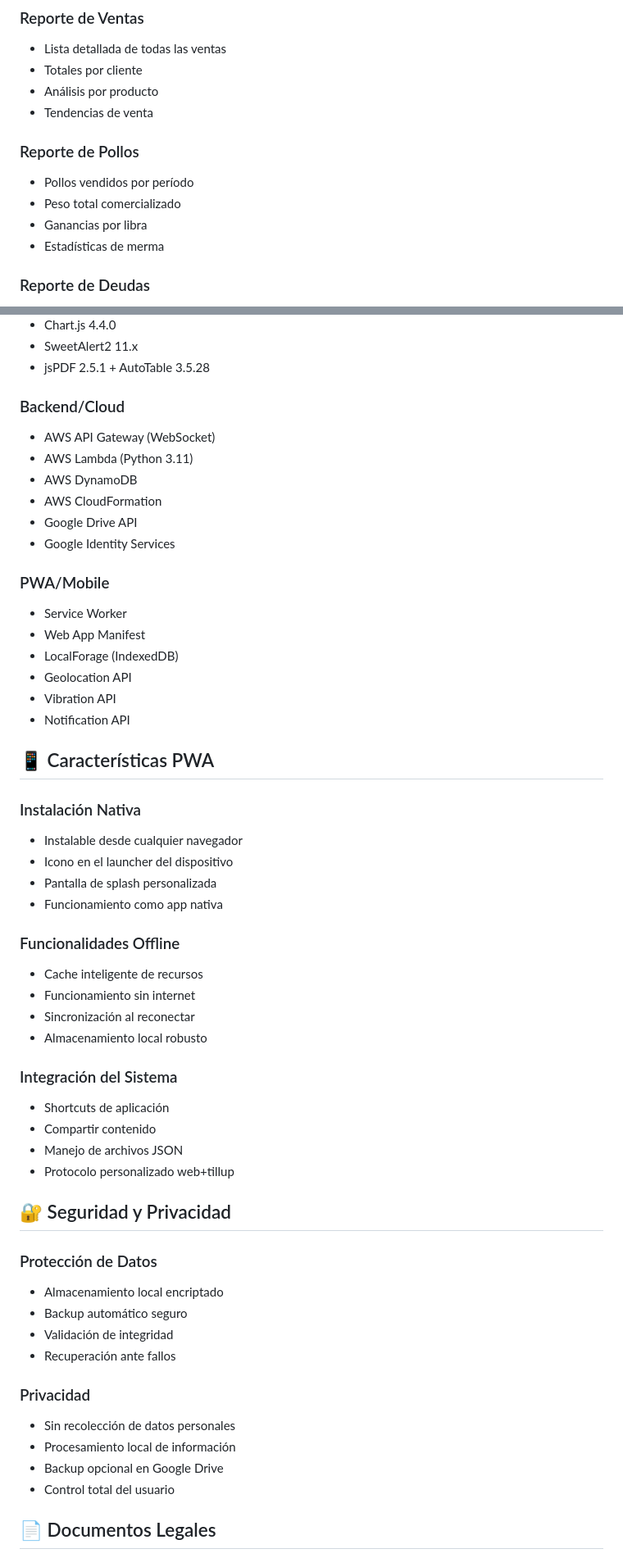
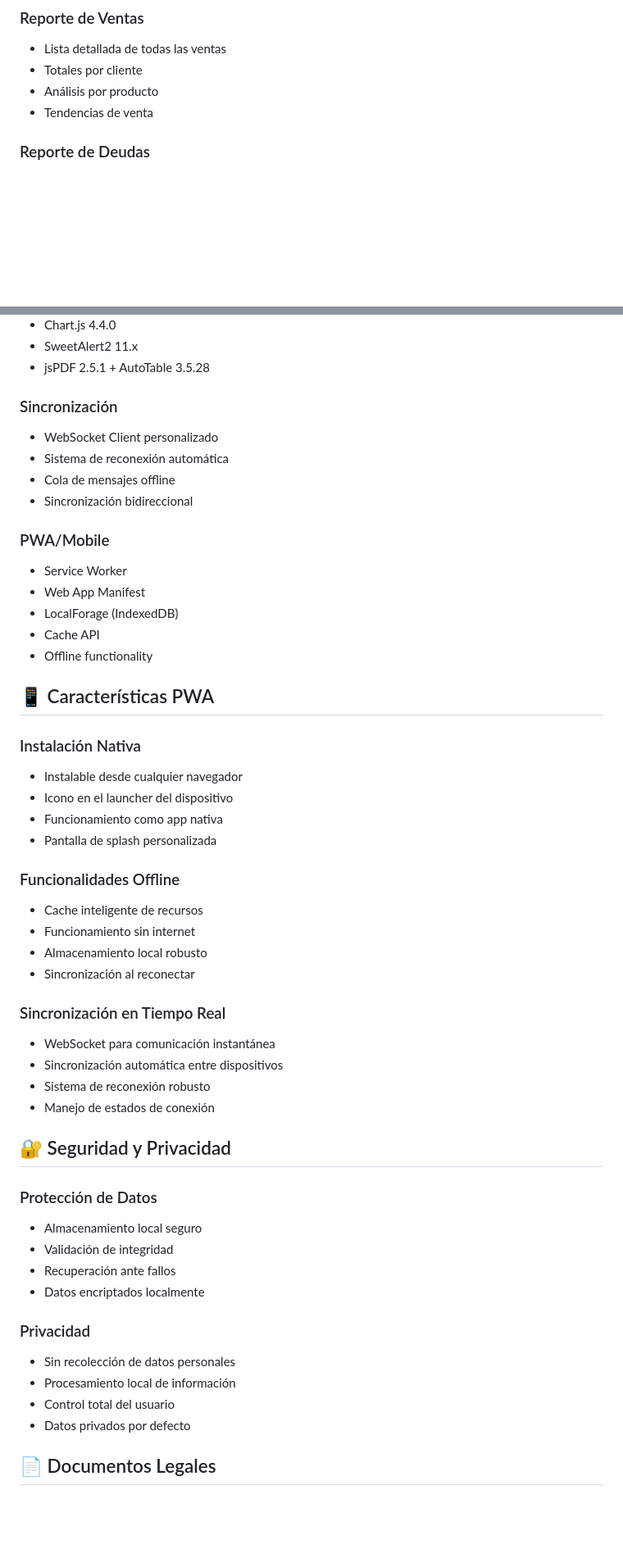
Before and after one commit to ivanbj96/Ventas, a Markdown page: README.md, 2 parts joined by grey strips. Shown at 82% size. Rendered like a GitHub page; blank space fills up the shorter version.

```diff
--- a/README.md
+++ b/README.md
@@ -218,12 +177,6 @@ Ventas/
 - Totales por cliente
 - Análisis por producto
 - Tendencias de venta
-
-### Reporte de Pollos
-- Pollos vendidos por período
-- Peso total comercializado
-- Ganancias por libra
-- Estadísticas de merma
 
 ### Reporte de Deudas
 - Clientes con saldo pendiente
@@ -241,55 +194,52 @@ Ventas/
 - SweetAlert2 11.x
 - jsPDF 2.5.1 + AutoTable 3.5.28
 
-### Backend/Cloud
-- AWS API Gateway (WebSocket)
-- AWS Lambda (Python 3.11)
-- AWS DynamoDB
-- AWS CloudFormation
-- Google Drive API
-- Google Identity Services
+### Sincronización
+- WebSocket Client personalizado
+- Sistema de reconexión automática
+- Cola de mensajes offline
+- Sincronización bidireccional
 
 ### PWA/Mobile
 - Service Worker
 - Web App Manifest
 - LocalForage (IndexedDB)
-- Geolocation API
-- Vibration API
-- Notification API
+- Cache API
+- Offline functionality
 
 ## 📱 Características PWA
 
 ### Instalación Nativa
 - Instalable desde cualquier navegador
 - Icono en el launcher del dispositivo
+- Funcionamiento como app nativa
 - Pantalla de splash personalizada
-- Funcionamiento como app nativa
 
 ### Funcionalidades Offline
 - Cache inteligente de recursos
 - Funcionamiento sin internet
+- Almacenamiento local robusto
 - Sincronización al reconectar
-- Almacenamiento local robusto
 
-### Integración del Sistema
-- Shortcuts de aplicación
-- Compartir contenido
-- Manejo de archivos JSON
-- Protocolo personalizado web+tillup
+### Sincronización en Tiempo Real
+- WebSocket para comunicación instantánea
+- Sincronización automática entre dispositivos
+- Sistema de reconexión robusto
+- Manejo de estados de conexión
 
 ## 🔐 Seguridad y Privacidad
 
 ### Protección de Datos
-- Almacenamiento local encriptado
-- Backup automático seguro
+- Almacenamiento local seguro
 - Validación de integridad
 - Recuperación ante fallos
+- Datos encriptados localmente
 
 ### Privacidad
 - Sin recolección de datos personales
 - Procesamiento local de información
-- Backup opcional en Google Drive
 - Control total del usuario
+- Datos privados por defecto
 
 ## 📄 Documentos Legales
 
```
Also changed, not shown: other parts of README.md (+97 -133 lines).
